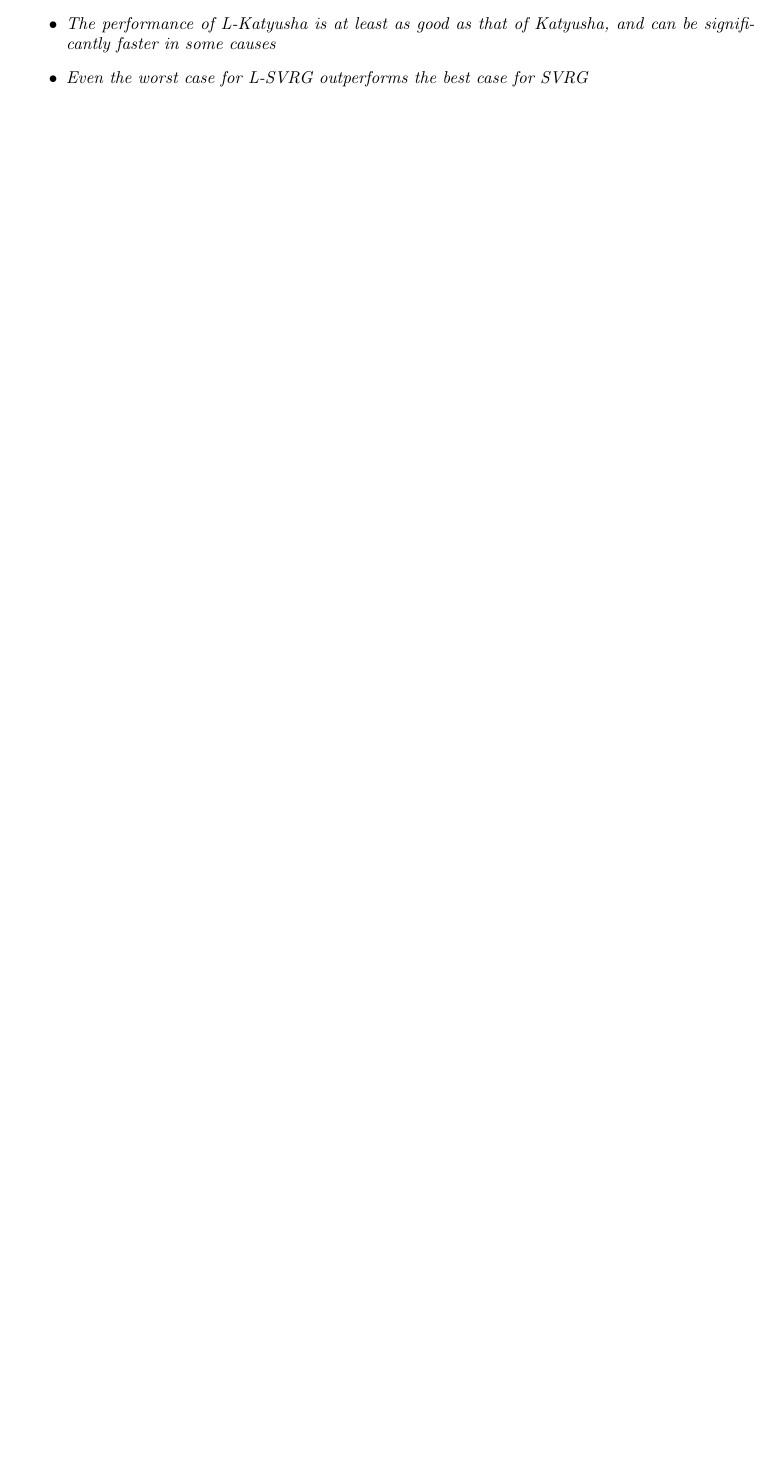
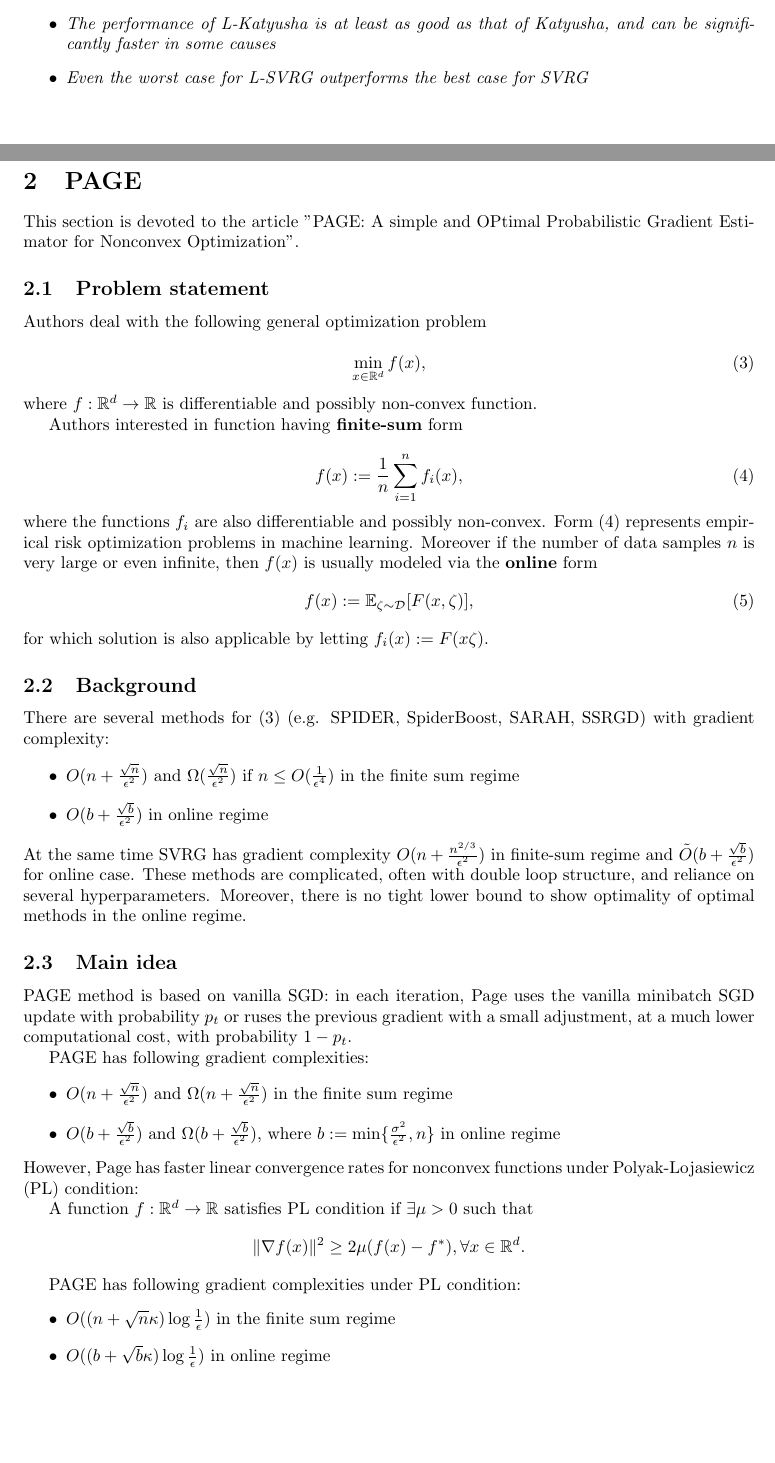
Before and after one commit to dsomni/omml-project-f23, a LaTeX document (Oveview/Overview.tex): part of page 2 of 2 before the commit and two parts of pages 2 and 3 of 4 after it, the two joined at a grey line, cut so that both start at the same text, the shorter picture padded with empty space. Compiled offline with pdfLaTeX.

Commit message:
PAGE review

```diff
--- a/Oveview/Overview.tex
+++ b/Oveview/Overview.tex
@@ -124,3 +124,69 @@ In particular, authors show the following results:
   \item \textit{Even the worst case for L-SVRG outperforms the best case for SVRG}
 \end{itemize}
 
+\newpage
+
+\section{PAGE}
+
+This section is devoted to the article
+\href{https://proceedings.mlr.press/v139/li21a.html}
+{"PAGE: A simple and OPtimal Probabilistic Gradient Estimator for Nonconvex Optimization"}.
+
+\subsection{Problem statement}
+
+Authors deal with the following general optimization problem
+
+\[\min_{x\in \mathbb{R}^d} f(x), \tag{3} \label{3}\]
+where \(f: \mathbb{R}^d \rightarrow \mathbb{R}\) is differentiable and possibly non-convex function.
+
+Authors interested in function having \textbf{finite-sum} form
+
+\[f(x) := \frac{1}{n} \sum_{i=1}^{n} f_i(x), \tag{4} \label{4}\]
+where the functions \(f_i\) are also differentiable and possibly non-convex. Form (\ref{4})
+represents empirical risk optimization problems in machine learning. Moreover if the
+number of data samples \(n\) is very large or even infinite, then \(f(x)\) is usually modeled
+via the \textbf{online} form
+\[f(x) := \mathbb{E}_{\zeta \sim \mathcal{D}} [F(x, \zeta)], \tag{5} \label{5}\]
+for which solution is also applicable by letting \(f_i(x) := F(x\zeta)\).
+
+\subsection{Background}
+
+There are several methods for (\ref{3}) (e.g. SPIDER, SpiderBoost,
+SARAH, SSRGD) with gradient complexity:
+\begin{itemize}
+  \item \(O(n+\frac{\sqrt{n}}{\epsilon^2})\) and
+  \(\Omega(\frac{\sqrt{n}}{\epsilon^2})\) if \(n \leq O(\frac{1}{\epsilon^4})\)
+  in the finite sum regime
+  \item \(O(b+\frac{\sqrt{b}}{\epsilon^2})\) in online regime
+\end{itemize}
+At the same time SVRG has gradient complexity \(O(n+\frac{n^{2/3}}{\epsilon^2})\) in finite-sum
+regime and \(\tilde{O}(b+\frac{\sqrt{b}}{\epsilon^2})\) for online case.
+These methods are complicated, often with double loop structure, and reliance on several hyperparameters.
+Moreover, there is no tight lower bound to show optimality of optimal methods in the online regime.
+
+\subsection{Main idea}
+
+PAGE method is based on vanilla SGD: in each iteration, Page uses the vanilla minibatch SGD update
+with probability \(p_t\) or ruses the previous gradient with a small adjustment, at a much
+lower computational cost, with probability \(1-p_t\).
+
+PAGE has following gradient complexities:
+\begin{itemize}
+  \item \(O(n+\frac{\sqrt{n}}{\epsilon^2})\) and
+  \(\Omega(n+\frac{\sqrt{n}}{\epsilon^2})\)
+  in the finite sum regime
+  \item \(O(b+\frac{\sqrt{b}}{\epsilon^2})\) and
+  \(\Omega(b+\frac{\sqrt{b}}{\epsilon^2})\), where \(b:=\min\{\frac{\sigma^2}{\epsilon^2}, n\}\)  in online regime
+\end{itemize}
+However, Page has faster linear convergence rates for nonconvex functions under Polyak-Lojasiewicz
+(PL) condition:
+
+A function \(f: \mathbb{R}^d \rightarrow \mathbb{R}\) satisfies PL condition if \(\exists \mu > 0\)
+such that
+\[\|\nabla f(x)\|^2 \geq 2\mu (f(x)-f^*), \forall x \in \mathbb{R}^d.\]
+
+PAGE has following gradient complexities under PL condition:
+\begin{itemize}
+  \item \(O((n+\sqrt{n}\kappa)\log\frac{1}{\epsilon})\) in the finite sum regime
+  \item \(O((b+\sqrt{b}\kappa)\log\frac{1}{\epsilon})\) in online regime
+\end{itemize}
```
Also changed, not shown: Oveview/Overview.pdf, Oveview/Overview.tex (19 more changed lines), 1 other file.
